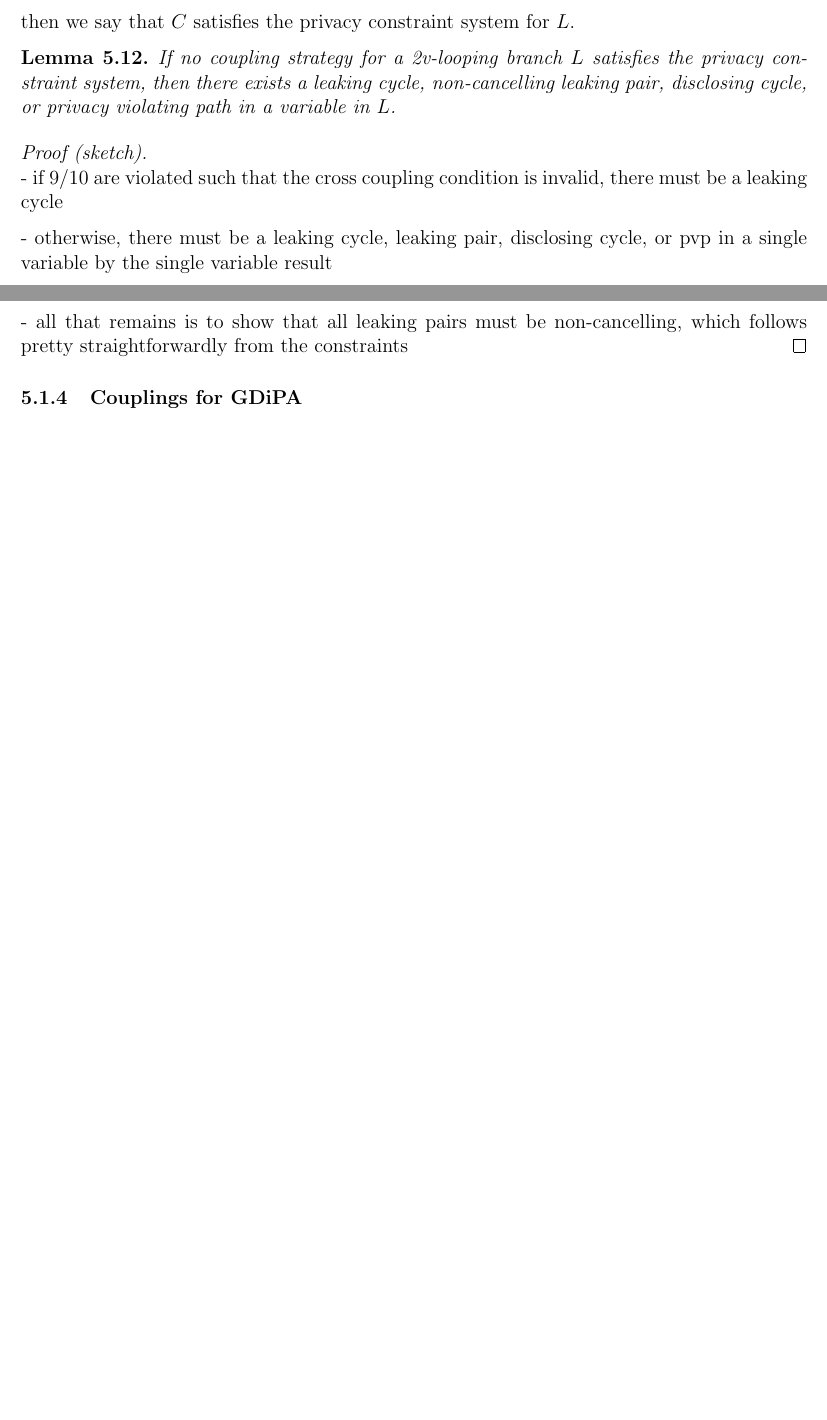
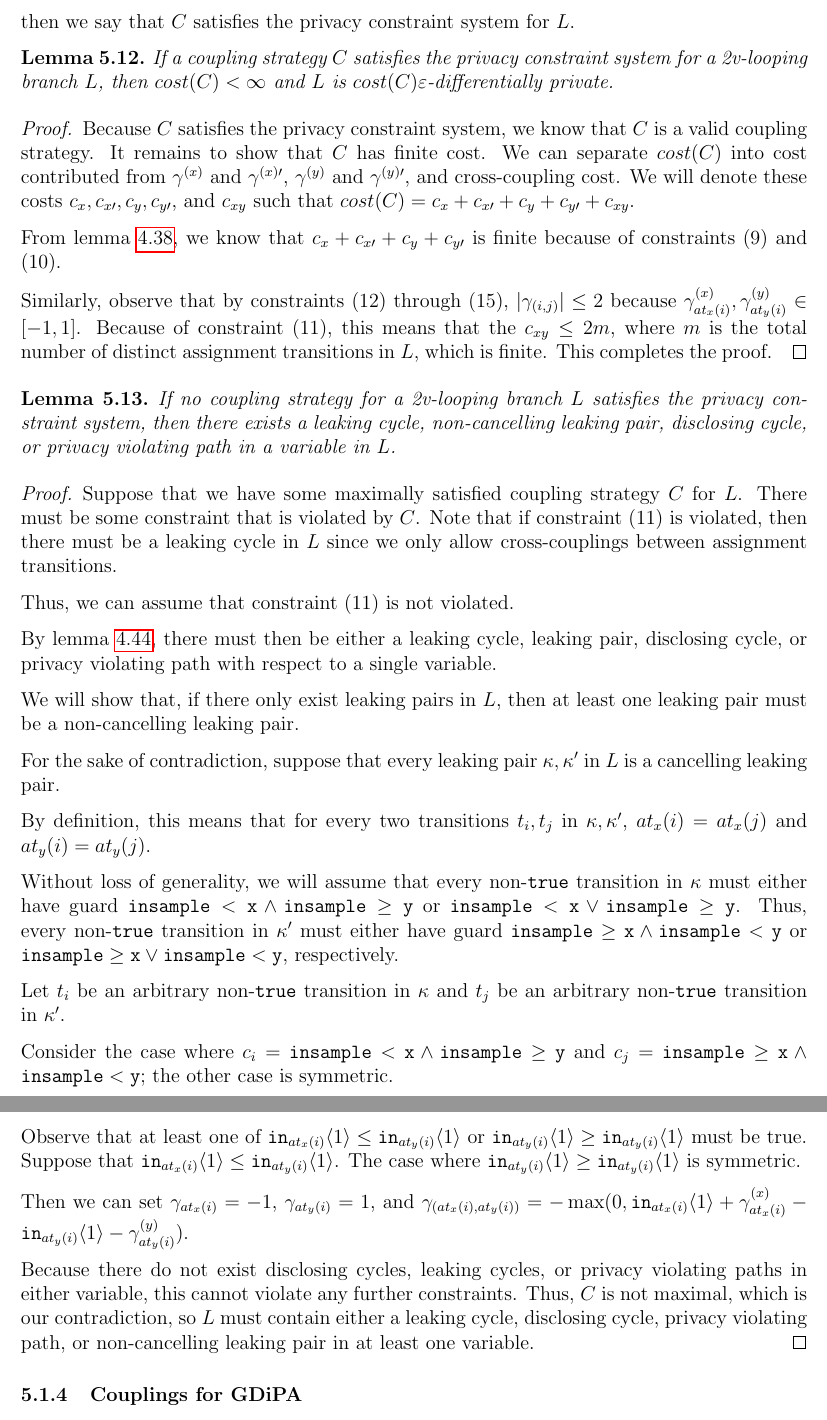
Before and after one commit to skyli42/DiPA-Couplings, a LaTeX document (Writeup/DiPACouplings.tex): two parts of pages 36 and 37 of 51 before the commit and two parts of pages 37 and 38 of 52 after it, joined at a grey line, cut so that both start at the same text, the shorter picture padded with empty space. The pictures show the PDF file Writeup/DiPACouplings.pdf that the author committed with the source.

Commit message:
finished gdipa major proof

```diff
--- a/Writeup/DiPACouplings.tex
+++ b/Writeup/DiPACouplings.tex
@@ -714 +697,0 @@ Note then, that the process of finding the optimal coupling cost of a path $\rho
-        \gamma_i(\texttt{in}\brangle{1}, \texttt{in}\brangle{2}) &= \begin{cases}
@@ -974,3 +956,4 @@ We now discuss a previously defined program model, DiPA, which turns out to be e
+\end{itemize}
 
 \begin{defn}
     Let $\rho$ be a path in a DiPA $A$, let $\texttt{in}$ be a valid input sequence and let $o$ be a possible output of $\rho$. In particular, if $o_i\in \{\texttt{insample}, \texttt{insample}'\}$, then we require that $o_i$ is an \textit{interval} $(a, b)\subseteq \RR$, rather than simply a measurable set as before.
@@ -1494 +1480,2 @@ We allow couplings between different assignment transitions: from an $x$ assignm
             \item $\gamma_i^{(x)}\geq \gamma^{(x)}_{at_x(i)}$
+            \item $c_i = \lguard[\texttt{x}]\lor\gguard[\texttt{y}]$ and $\gamma_{(at_x(i), at_y(i))} = -\min(\texttt{in}_{at_y(i)}\brangle{1}-\texttt{in}_{at_x(i)}\brangle{1}, 0)$ and $\texttt{in}_{at_y(i)}\brangle{1}\geq \texttt{in}_{at_x(i)}\brangle{1}$
@@ -1504,16 +1491,50 @@ We allow couplings between different assignment transitions: from an $x$ assignm
+        \item If $\gamma_{(at_x(i), at_y(i))} = -\min(\texttt{in}_{at_y(i)}\brangle{1}-\texttt{in}_{at_x(i)}\brangle{1}, 0)$, then $\texttt{in}_{at_y(i)}\brangle{1}\geq \texttt{in}_{at_x(i)}\brangle{1}$
+        \item If $\gamma_{(at_x(i), at_y(i))} = -\max(0, \texttt{in}_{at_y(i)}\brangle{1}+ \gamma_{at_y(i)}^{(y)}-\texttt{in}_{at_x(i)}\brangle{1}-\gamma_{at_x(i)}^{(x)})$, then $\texttt{in}_{at_y(i)}\brangle{1}\leq \texttt{in}_{at_x(i)}\brangle{1}$
+        \item If $\gamma_{(at_x(i), at_y(i))} = -\min(\texttt{in}_{at_x(i)}\brangle{1}-\texttt{in}_{at_y(i)}\brangle{1}, 0)$, then $\texttt{in}_{at_x(i)}\brangle{1}\geq \texttt{in}_{at_y(i)}\brangle{1}$
+        \item If $\gamma_{(at_x(i), at_y(i))} = -\max(0, \texttt{in}_{at_x(i)}\brangle{1}+ \gamma_{at_x(i)}^{(x)}-\texttt{in}_{at_y(i)}\brangle{1}-\gamma_{at_y(i)}^{(y)})$, then $\texttt{in}_{at_x(i)}\brangle{1}\leq \texttt{in}_{at_y(i)}\brangle{1}$
     \end{enumerate}
     then we say that $C$ satisfies the privacy constraint system for $L$.
 \end{defn}
+
+\begin{lemma}
+    If a coupling strategy $C$ satisfies the privacy constraint system for a 2v-looping branch $L$, then $cost(C)<\infty$ and $L$ is $cost(C)\varepsilon$-differentially private.
+\end{lemma}
+
+\begin{proof}
+    Because $C$ satisfies the privacy constraint system, we know that $C$ is a valid coupling strategy. It remains to show that $C$ has finite cost. We can separate $cost(C)$ into cost contributed from $\gamma^{(x)}$ and $\gamma^{(x)\prime}$, $\gamma^{(y)}$ and $\gamma^{(y)\prime}$, and cross-coupling cost. We will denote these costs $c_x, c_{x\prime}, c_y, c_{y\prime}$, and $c_{xy}$ such that $cost(C) = c_x + c_{x\prime}+c_y+c_{y\prime}+c_{xy}$.
+
+    From lemma \ref{finiteCostConstraintLemma}, we know that $c_x + c_{x\prime}+c_y+c_{y\prime}$ is finite because of constraints (9) and (10).
+
+    Similarly, observe that by constraints (12) through (15), $|\gamma_{(i, j)}|\leq 2$ because $\gamma_{at_x(i)}^{(x)},\gamma_{at_y(i)}^{(y)}\in [-1, 1]$. Because of constraint (11), this means that the $c_{xy}\leq 2m$, where $m$ is the total number of distinct assignment transitions in $L$, which is finite. This completes the proof.
+\end{proof}
 
 \begin{lemma}
     If no coupling strategy for a 2v-looping branch $L$ satisfies the privacy constraint system, then there exists a leaking cycle, non-cancelling leaking pair, disclosing cycle, or privacy violating path in a variable in $L$.
 \end{lemma}
-\begin{proof}[\proofname~(sketch)]~\\
-    - if 9/10 are violated such that the cross coupling condition is invalid, there must be a leaking cycle
-
-    - otherwise, there must be a leaking cycle, leaking pair, disclosing cycle, or pvp in a single variable by the single variable result
-
-    - all that remains is to show that all leaking pairs must be non-cancelling, which follows pretty straightforwardly from the constraints
+\begin{proof}
+    Suppose that we have some maximally satisfied coupling strategy $C$ for $L$. There must be some constraint that is violated by $C$. Note that if constraint (11) is violated, then there must be a leaking cycle in $L$ since we only allow cross-couplings between assignment transitions.
+
+    Thus, we can assume that constraint (11) is not violated.
+
+    By lemma \ref{ProgramCounterexampleLemma}, there must then be either a leaking cycle, leaking pair, disclosing cycle, or privacy violating path with respect to a single variable.
+
+    We will show that, if there only exist leaking pairs in $L$, then at least one leaking pair must be a non-cancelling leaking pair.
+
+    For the sake of contradiction, suppose that every leaking pair $\kappa, \kappa'$ in $L$ is a cancelling leaking pair.
+
+    By definition, this means that for every two transitions $t_i, t_j$ in $\kappa, \kappa'$, $at_x(i) = at_x(j)$ and $at_y(i) = at_y(j)$.
+
+    Without loss of generality, we will assume that every non-$\texttt{true}$ transition in $\kappa$ must either have guard $\lguard[\texttt{x}]\land\gguard[\texttt{y}]$ or $\lguard[\texttt{x}]\lor\gguard[\texttt{y}]$. Thus, every non-$\texttt{true}$ transition in $\kappa'$ must either have guard $\gguard[\texttt{x}]\land\lguard[\texttt{y}]$ or $\gguard[\texttt{x}]\lor\lguard[\texttt{y}]$, respectively.
+
+    Let $t_i$ be an arbitrary non-$\texttt{true}$ transition in $\kappa$ and $t_j$ be an arbitrary non-$\texttt{true}$ transition in $\kappa'$.
+
+    Consider the case where $c_i = \lguard[\texttt{x}]\land\gguard[\texttt{y}]$ and $c_j = \gguard[\texttt{x}]\land\lguard[\texttt{y}]$; the other case is symmetric.
+
+    Observe that at least one of $\texttt{in}_{at_x(i)}\brangle{1}\leq \texttt{in}_{at_y(i)}\brangle{1}$ or $\texttt{in}_{at_y(i)}\brangle{1}\geq \texttt{in}_{at_y(i)}\brangle{1}$ must be true. Suppose that $\texttt{in}_{at_x(i)}\brangle{1}\leq \texttt{in}_{at_y(i)}\brangle{1}$. The case where $\texttt{in}_{at_y(i)}\brangle{1}\geq \texttt{in}_{at_y(i)}\brangle{1}$ is symmetric.
+
+    Then we can set $\gamma_{at_x(i)} = -1$, $\gamma_{at_y(i)}=1$, and $\gamma_{(at_x(i), at_y(i))} =  -\max(0, \texttt{in}_{at_x(i)}\brangle{1}+ \gamma_{at_x(i)}^{(x)}-\texttt{in}_{at_y(i)}\brangle{1}-\gamma_{at_y(i)}^{(y)})$.
+
+    Because there do not exist disclosing cycles, leaking cycles, or privacy violating paths in either variable, this cannot violate any further constraints. Thus, $C$ is not maximal, which is our contradiction, so $L$ must contain either a leaking cycle, disclosing cycle, privacy violating path, or non-cancelling leaking pair in at least one variable.
 \end{proof}
 
 \subsubsection{Couplings for GDiPA}
```
Also changed, not shown: Writeup/DiPACouplings.pdf, Writeup/DiPACouplings.tex (52 more changed lines).
